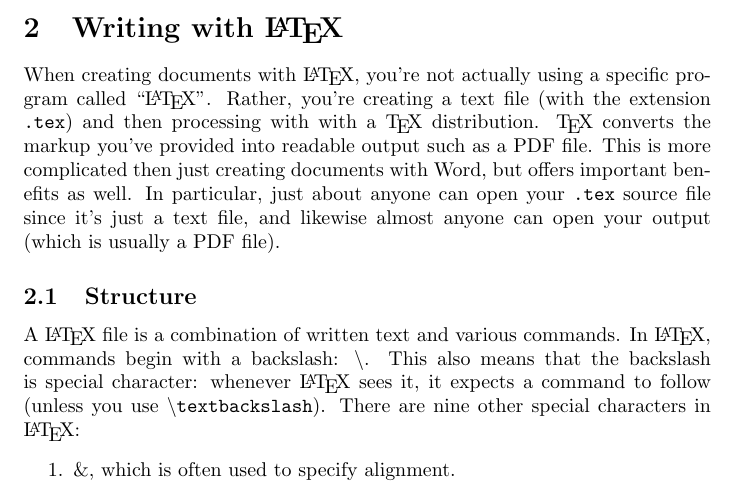
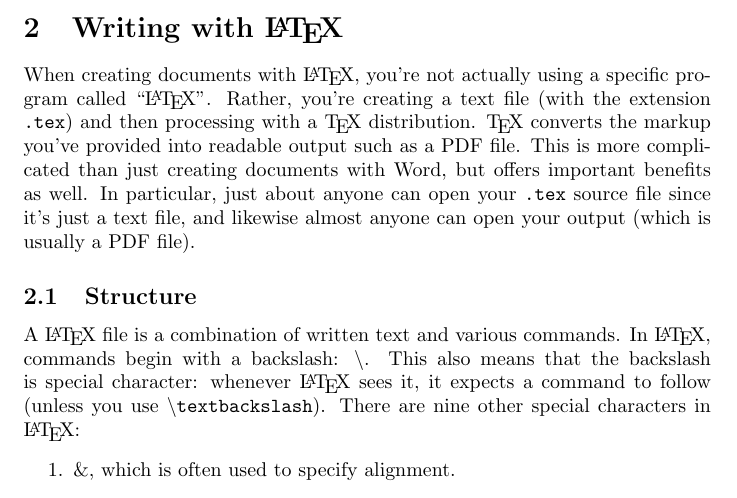
Before and after one commit to j-oldroyd/basic-concepts, a LaTeX document (main.tex): part of page 2 of 4, cut so that both start at the same text. Compiled offline with pdfLaTeX.

Commit message:
Add files via upload

```diff
--- a/main.tex
+++ b/main.tex
@@ -42,9 +42,9 @@ Overleaf also provides many of the most popular \LaTeX{} packages for writing an
 \section{Writing with \LaTeX}
 
 When creating documents with \LaTeX{}, you're not actually using a specific program called ``\LaTeX{}''.
-Rather, you're creating a text file (with the extension \texttt{.tex}) and then processing with with a \TeX{} distribution.
+Rather, you're creating a text file (with the extension \texttt{.tex}) and then processing with a \TeX{} distribution.
 \TeX{} converts the markup you've provided into readable output such as a PDF file.
-This is more complicated then just creating documents with Word, but offers important benefits as well.
+This is more complicated than just creating documents with Word, but offers important benefits as well.
 In particular, just about anyone can open your \texttt{.tex} source file since it's just a text file, and likewise almost anyone can open your output (which is usually a PDF file).
 
 \subsection{Structure}
```
